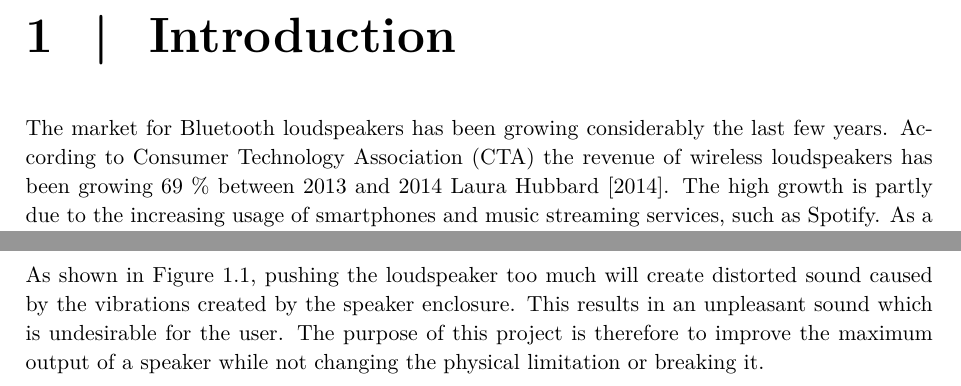
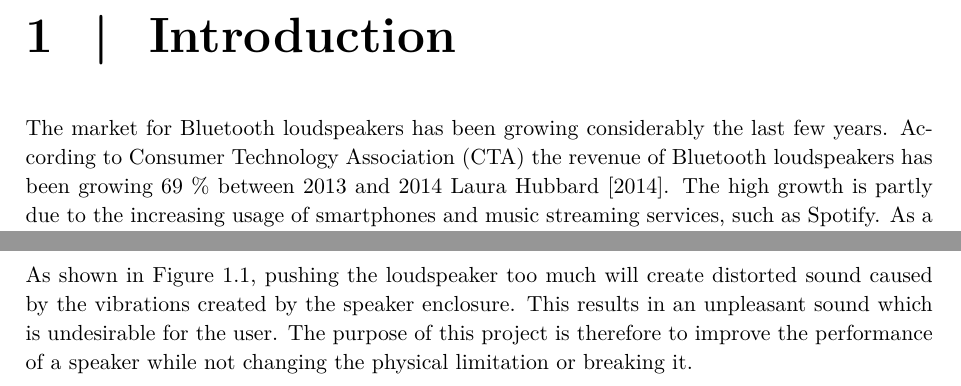
Before and after one commit to DieUbermensch/P6, a LaTeX thesis (Rapport/main.tex, which reads Rapport/1Chapters/1Preanalysis/Introduction.tex): two parts of page 10 of 31, joined at a grey line, cut so that both start at the same text. Compiled offline with pdfLaTeX; TikZ figures are drawn from their code, not taken from saved files.

Commit message:
rettelser til introduktion

```diff
--- a/Rapport/1Chapters/1Preanalysis/Introduction.tex
+++ b/Rapport/1Chapters/1Preanalysis/Introduction.tex
@@ -1,6 +1,6 @@
 \chapter{Introduction}
 
-The market for Bluetooth loudspeakers has been growing considerably the last few years. According to \gls{CTA} the revenue of wireless loudspeakers has been growing 69 \% between 2013 and 2014 \cite{sou:CTA}. The high growth is partly due to the increasing usage of smartphones and music streaming services, such as Spotify. As a result it is now more desirable for some users to wirelessly connect the smartphone to an audio system through for instance Bluetooth. By doing so, the user can use the smartphone to remote control his or her audio system.
+The market for Bluetooth loudspeakers has been growing considerably the last few years. According to \gls{CTA} the revenue of Bluetooth loudspeakers has been growing 69 \% between 2013 and 2014 \cite{sou:CTA}. The high growth is partly due to the increasing usage of smartphones and music streaming services, such as Spotify. As a result it is now more desirable for some users to wirelessly connect the smartphone to an audio system through for instance Bluetooth. By doing so, the user can use the smartphone to remote control his or her audio system.
 
 Wireless loudspeakers are primarily active loudspeakers and are usually small. As a result of the physical limitations the loudspeaker may not play very loud and the performance of the loudspeaker in the bass region is limited. To compensate for the lack of bass the user may want to boost the bass in order to achieve a more rich sound. However because of the limited size, increasing the bass can potentially lead to sound distortions caused by clipping or enclosure vibrations. The measurements in \autoref{fig:introduction} shows how a boost in the bass region can distort the sound.
 
@@ -12,7 +12,7 @@ Wireless loudspeakers are primarily active loudspeakers and are usually small. A
 \label{fig:introduction}
 \end{figure}
 % The measurements are recorded by a microphone and shows the distorted sound created by a small active loudspeaker. The loudspeaker is set to playback a 100 Hz sinusoid with two different amplitudes.
-As shown in \autoref{fig:introduction}, pushing the loudspeaker too much will create distorted sound caused by the vibrations created by the speaker enclosure. This results in an unpleasant sound which is undesirable for the user. The purpose of this project is therefore to improve the maximum output of a speaker while not changing the physical limitation or breaking it.
+As shown in \autoref{fig:introduction}, pushing the loudspeaker too much will create distorted sound caused by the vibrations created by the speaker enclosure. This results in an unpleasant sound which is undesirable for the user. The purpose of this project is therefore to improve the performance of a speaker while not changing the physical limitation or breaking it.
 % The purpose of this project is therefore to develop an real-time embedded system to an wireless active loudspeaker which can both improve the sound and avoid distortion created by enclosure vibration and clipping.
 
 
```
Also changed, not shown: Rapport/00setup/mybib.bib (+8 -0 lines), Rapport/0formalia/preface.tex (+2 -0 lines).
